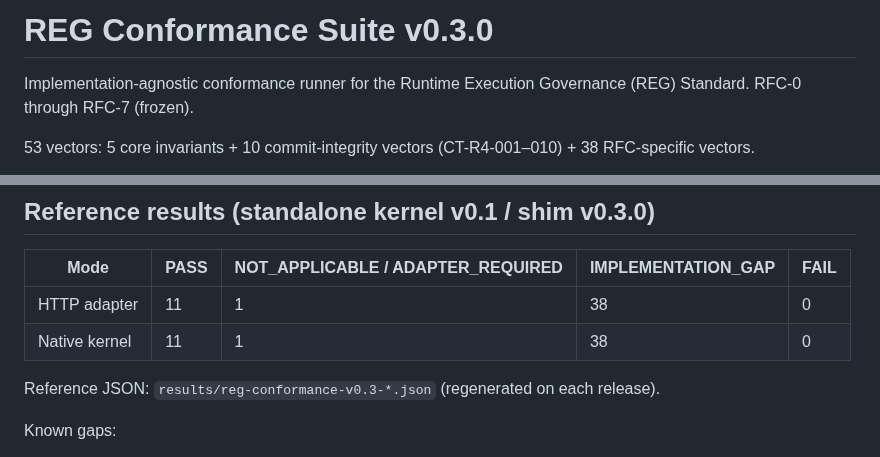
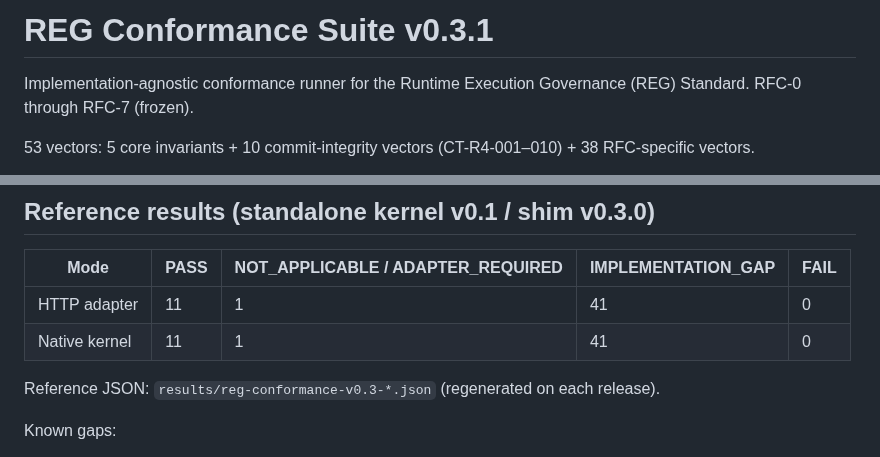
Before and after one commit to skiredj-prog/reg-conformance, a Markdown page: README.md, 2 parts joined by grey strips. Rendered like a GitHub page.

Commit message:
Bump version to v0.3.1 and update reference results
Updated version number from v0.3.0 to v0.3.1 and adjusted reference results for implementation gaps.

```diff
--- a/README.md
+++ b/README.md
@@ -1,4 +1,4 @@
-# REG Conformance Suite v0.3.0
+# REG Conformance Suite v0.3.1
 
 Implementation-agnostic conformance runner for the Runtime Execution Governance (REG) Standard.
 RFC-0 through RFC-7 (frozen).
@@ -100,8 +100,8 @@ Conformance is declared per mode. Native does not imply HTTP, and vice versa.
 
 | Mode | PASS | NOT_APPLICABLE / ADAPTER_REQUIRED | IMPLEMENTATION_GAP | FAIL |
 |---|---|---|---|---|
-| HTTP adapter | 11 | 1 | 38 | 0 |
-| Native kernel | 11 | 1 | 38 | 0 |
+| HTTP adapter | 11 | 1 | 41 | 0 |
+| Native kernel | 11 | 1 | 41 | 0 |
 
 Reference JSON: `results/reg-conformance-v0.3-*.json` (regenerated on each release).
 
```
